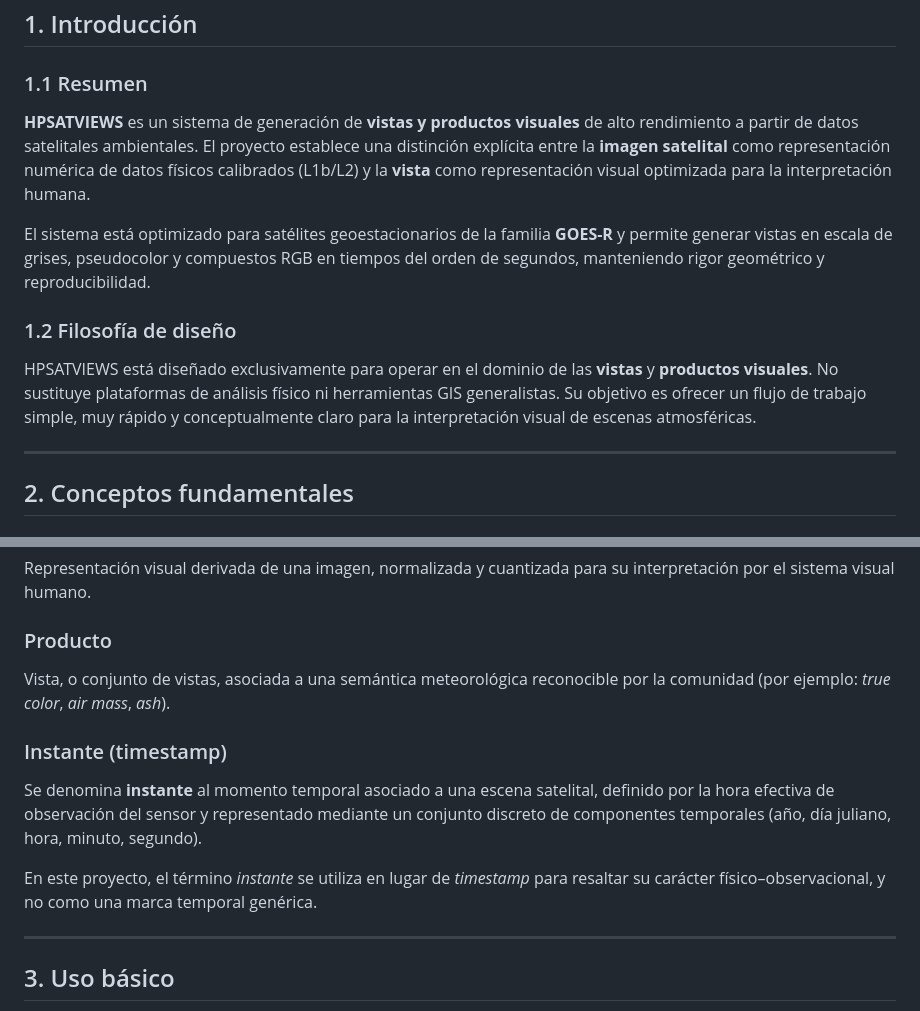
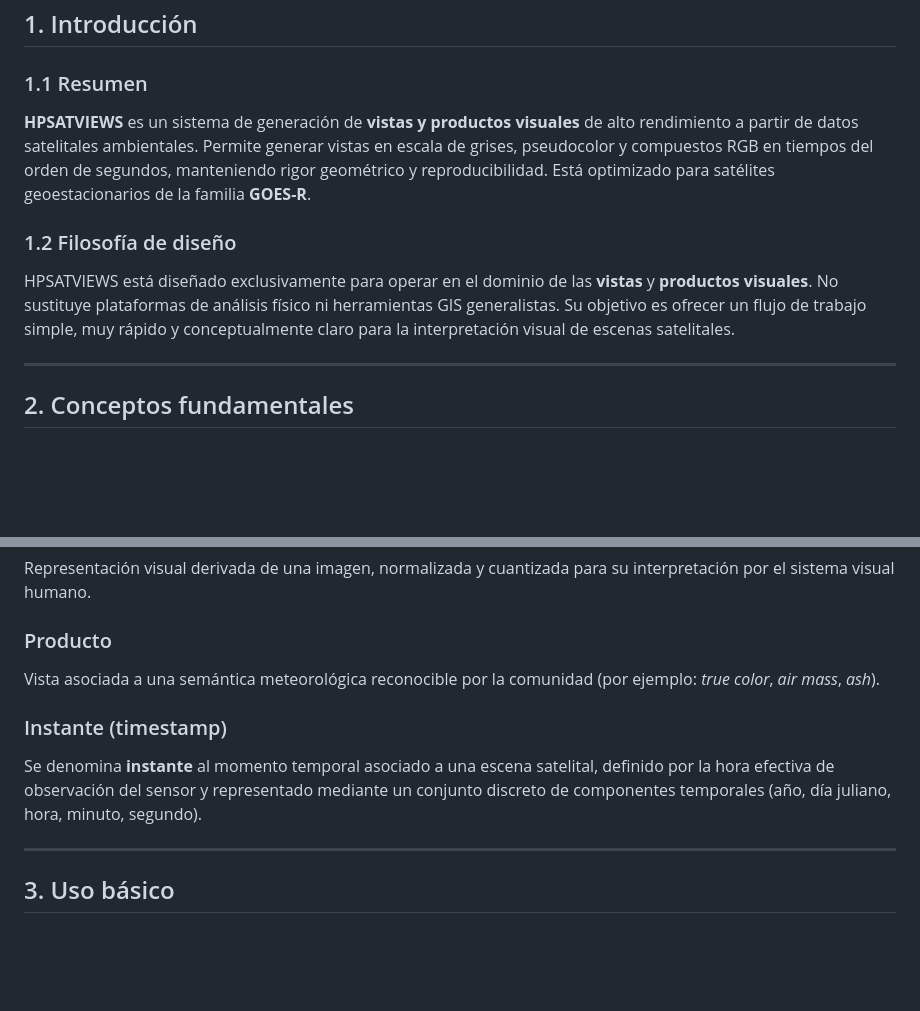
Before and after one commit to asierra/hpsatviews, a Markdown page: README.md, 2 parts joined by grey strips. Rendered like a GitHub page; blank space fills up the shorter version.

Commit message:
Documentación actualizada

```diff
--- a/README.md
+++ b/README.md
@@ -10,13 +10,12 @@
 
 ### 1.1 Resumen
 
-**HPSATVIEWS** es un sistema de generación de **vistas y productos visuales** de alto rendimiento a partir de datos satelitales ambientales. El proyecto establece una distinción explícita entre la **imagen satelital** como representación numérica de datos físicos calibrados (L1b/L2) y la **vista** como representación visual optimizada para la interpretación humana.
-
-El sistema está optimizado para satélites geoestacionarios de la familia **GOES-R** y permite generar vistas en escala de grises, pseudocolor y compuestos RGB en tiempos del orden de segundos, manteniendo rigor geométrico y reproducibilidad.
+**HPSATVIEWS** es un sistema de generación de **vistas y productos visuales** de alto rendimiento a partir de datos satelitales ambientales.
+Permite generar vistas en escala de grises, pseudocolor y compuestos RGB en tiempos del orden de segundos, manteniendo rigor geométrico y reproducibilidad. Está optimizado para satélites geoestacionarios de la familia **GOES-R**.
 
 ### 1.2 Filosofía de diseño
 
-HPSATVIEWS está diseñado exclusivamente para operar en el dominio de las **vistas** y **productos visuales**. No sustituye plataformas de análisis físico ni herramientas GIS generalistas. Su objetivo es ofrecer un flujo de trabajo simple, muy rápido y conceptualmente claro para la interpretación visual de escenas atmosféricas.
+HPSATVIEWS está diseñado exclusivamente para operar en el dominio de las **vistas** y **productos visuales**. No sustituye plataformas de análisis físico ni herramientas GIS generalistas. Su objetivo es ofrecer un flujo de trabajo simple, muy rápido y conceptualmente claro para la interpretación visual de escenas satelitales.
 
 ---
 
@@ -32,13 +31,11 @@ Representación visual derivada de una imagen, normalizada y cuantizada para su
 
 ### Producto
 
-Vista, o conjunto de vistas, asociada a una semántica meteorológica reconocible por la comunidad (por ejemplo: *true color*, *air mass*, *ash*).
+Vista asociada a una semántica meteorológica reconocible por la comunidad (por ejemplo: *true color*, *air mass*, *ash*).
 
 ### Instante (timestamp)
 
 Se denomina **instante** al momento temporal asociado a una escena satelital, definido por la hora efectiva de observación del sensor y representado mediante un conjunto discreto de componentes temporales (año, día juliano, hora, minuto, segundo).
-
-En este proyecto, el término *instante* se utiliza en lugar de *timestamp* para resaltar su carácter físico–observacional, y no como una marca temporal genérica.
 
 ---
 
```
